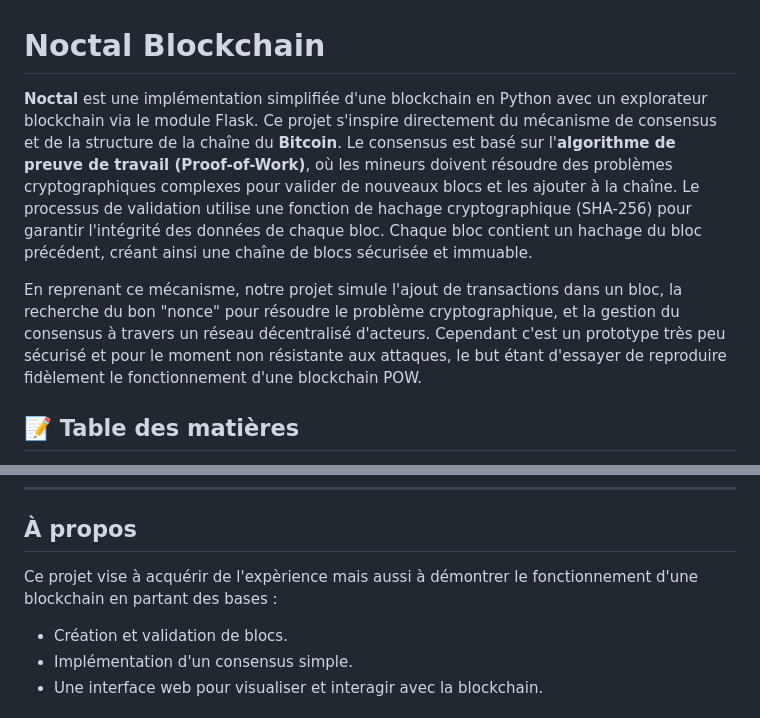
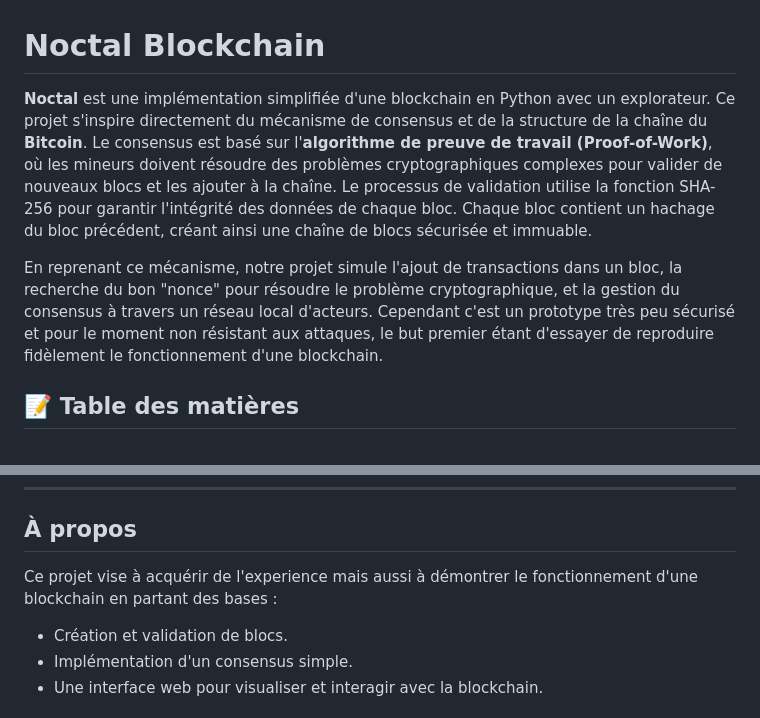
Before and after one commit to 62nowan/Noctal, a Markdown page: README.md, 2 parts joined by grey strips. Rendered like a GitHub page.

```diff
--- a/README.md
+++ b/README.md
@@ -1,14 +1,13 @@
 # Noctal Blockchain
 
- **Noctal** est une implémentation simplifiée d'une blockchain en Python avec un explorateur blockchain via le module Flask.
+ **Noctal** est une implémentation simplifiée d'une blockchain en Python avec un explorateur.
  Ce projet s'inspire directement du mécanisme de consensus et de la structure de la chaîne du **Bitcoin**. Le consensus est basé sur l'**algorithme de preuve de travail (Proof-of-Work)**,
- où les mineurs doivent résoudre des problèmes cryptographiques complexes pour valider de nouveaux blocs et les ajouter à la chaîne. Le processus de validation utilise une fonction de
- hachage cryptographique (SHA-256) pour garantir l'intégrité des données de chaque bloc. Chaque bloc contient un hachage du bloc précédent, créant ainsi une chaîne de blocs sécurisée et
- immuable.
+ où les mineurs doivent résoudre des problèmes cryptographiques complexes pour valider de nouveaux blocs et les ajouter à la chaîne. Le processus de validation utilise la fonction SHA-
+ 256 pour garantir l'intégrité des données de chaque bloc. Chaque bloc contient un hachage du bloc précédent, créant ainsi une chaîne de blocs sécurisée et immuable.
 
  En reprenant ce mécanisme, notre projet simule l'ajout de transactions dans un bloc, la recherche du bon "nonce" pour résoudre le problème cryptographique, et la gestion du consensus à
- travers un réseau décentralisé d'acteurs. Cependant c'est un prototype très peu sécurisé et pour le moment non résistante aux attaques, le but étant d'essayer de reproduire fidèlement le
- fonctionnement d'une blockchain POW.
+ travers un réseau local d'acteurs. Cependant c'est un prototype très peu sécurisé et pour le moment non résistant aux attaques, le but premier étant d'essayer de reproduire fidèlement le
+ fonctionnement d'une blockchain.
 
 
 ## 📝 Table des matières
@@ -25,7 +24,7 @@
 
 ## À propos
 
-Ce projet vise à acquérir de l'expèrience mais aussi à démontrer le fonctionnement d'une blockchain en partant des bases :
+Ce projet vise à acquérir de l'experience mais aussi à démontrer le fonctionnement d'une blockchain en partant des bases :
 - Création et validation de blocs.
 - Implémentation d'un consensus simple.
 - Une interface web pour visualiser et interagir avec la blockchain.
```
